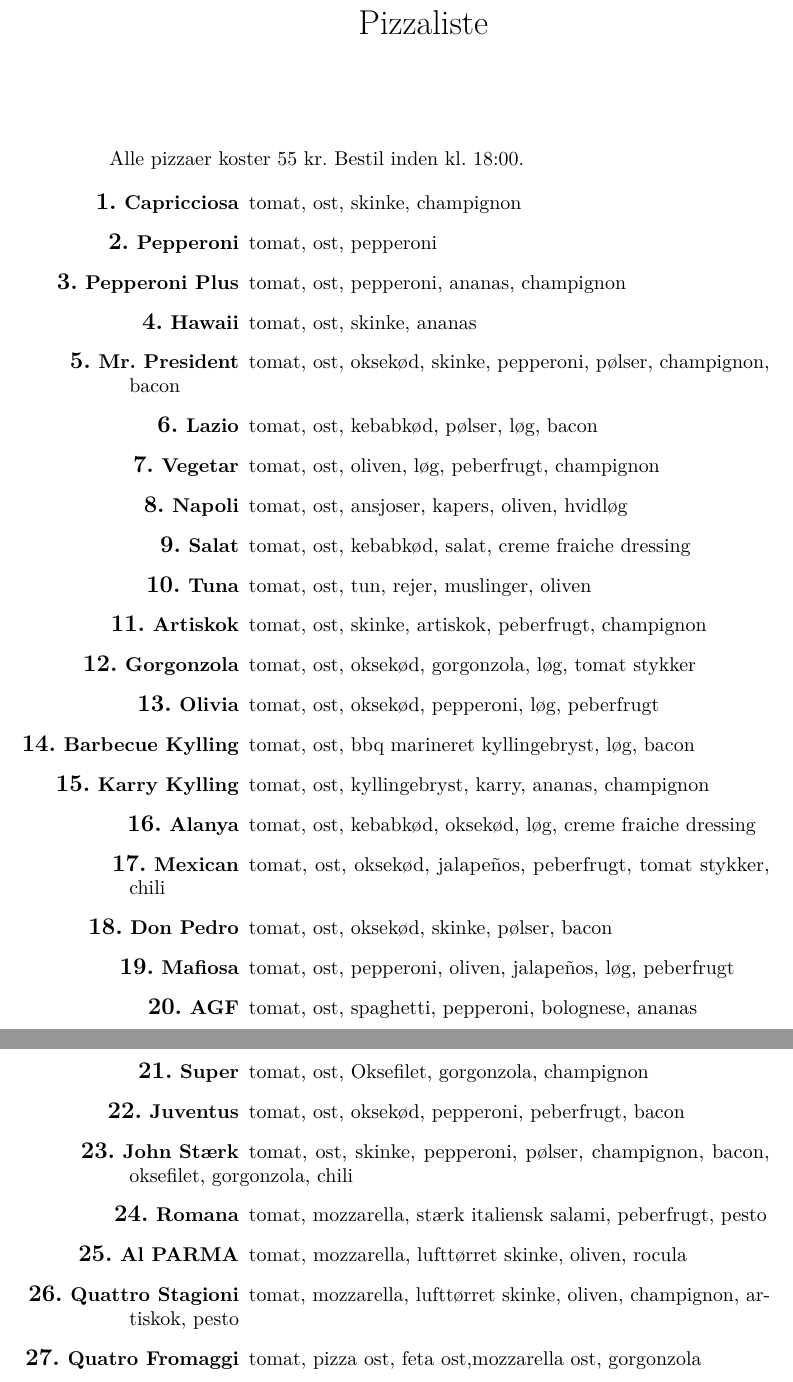
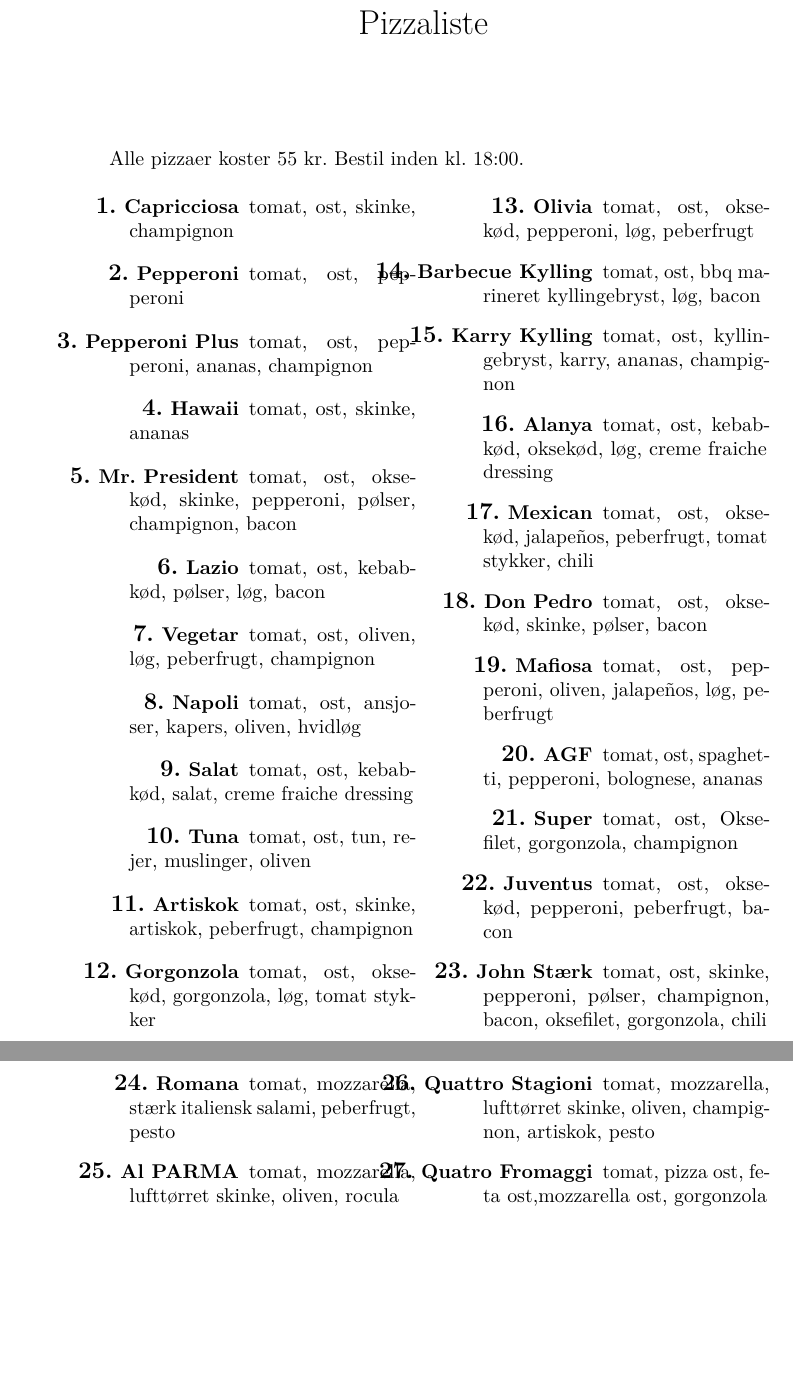
Before and after one commit to fredagscafeen/guides, a LaTeX document (pizza/list/main.tex, which reads common/preamble.tex): two parts of pages 1 and 2 of 2, joined at a grey line, cut so that both start at the same text, the shorter picture padded with empty space. Compiled offline with pdfLaTeX.

Commit message:
Pizzas are now in 2 columns, layout needs to be adjusted

```diff
--- a/common/preamble.tex
+++ b/common/preamble.tex
@@ -37,6 +37,9 @@
   itemindent = 6em              % TODO: This can be done better
 }
 
+% Be able to have multiple columns in guides and lists
+\usepackage{multicol}
+
 % Hyphenation for Danish words etc.
 \usepackage[danish]{babel}
 
--- a/pizza/list/main.tex
+++ b/pizza/list/main.tex
@@ -10,6 +10,7 @@
 
 Alle pizzaer koster 55 kr. Bestil inden kl. 18:00.
 
+\begin{multicols}{2}
   \begin{enumdescription}
   \item[Capricciosa] tomat, ost, skinke, champignon
   \item[Pepperoni] tomat, ost, pepperoni
@@ -43,12 +46,12 @@ Alle pizzaer koster 55 kr. Bestil inden kl. 18:00.
   \item[Romana] tomat, mozzarella, stærk italiensk salami, peberfrugt,
     pesto
   \item[Al PARMA] tomat, mozzarella, lufttørret skinke, oliven, rocula
-\item[Quattro Stagioni] tomat, mozzarella, lufttørret skinke, oliven,
-  champignon, artiskok, pesto
+  \item[Quattro Stagioni] tomat, mozzarella, lufttørret skinke,
+    oliven, champignon, artiskok, pesto
   \item[Quatro Fromaggi] tomat, pizza ost, feta ost,mozzarella ost,
     gorgonzola
   \end{enumdescription}
-
+\end{multicols}
 
 \end{document}
 
```
Also changed, not shown: pizza/list/main.tex (10 more changed lines). Lines whose indentation alone changed are shown as unchanged.
